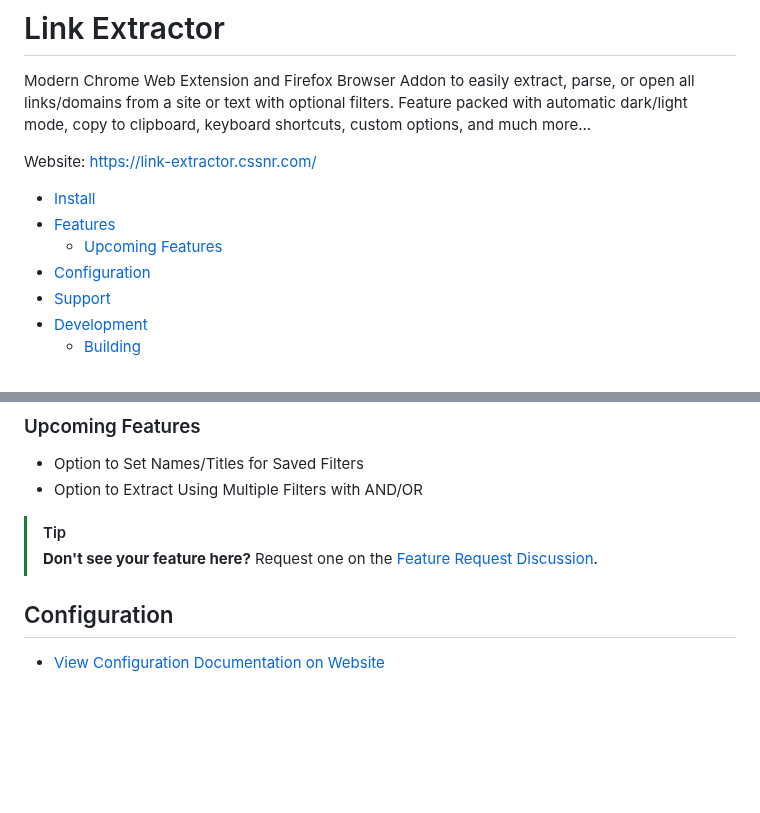
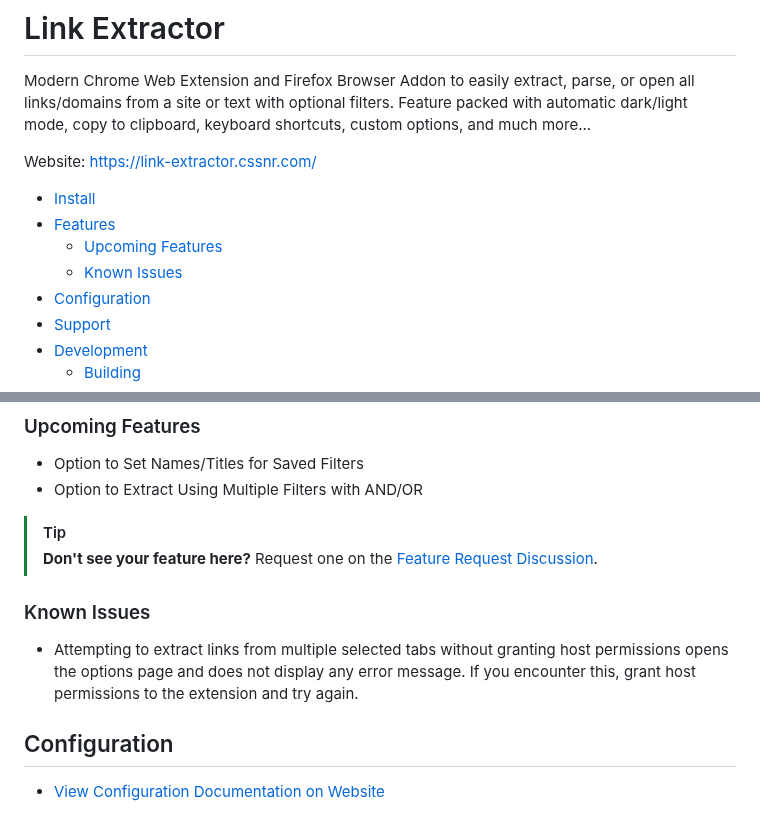
Before and after one commit to cssnr/link-extractor, a Markdown page: README.md, 2 parts joined by grey strips. Rendered like a GitHub page; blank space fills up the shorter version.

```diff
--- a/README.md
+++ b/README.md
@@ -24,6 +24,7 @@ Website: https://link-extractor.cssnr.com/
 * [Install](#Install)
 * [Features](#Features)
     - [Upcoming Features](#Upcoming-Features)
+    - [Known Issues](#Known-Issues)
 * [Configuration](#Configuration)
 * [Support](#Support)
 * [Development](#Development)
@@ -82,6 +83,11 @@ For any issues, bugs or concerns; please [Open an Issue](https://github.com/cssn
 > **Don't see your feature here?**
 > Request one on
 > the [Feature Request Discussion](https://github.com/cssnr/link-extractor/discussions/categories/feature-requests).
+
+### Known Issues
+
+* Attempting to extract links from multiple selected tabs without granting host permissions opens the options page and
+  does not display any error message. If you encounter this, grant host permissions to the extension and try again.
 
 ## Configuration
 
```
